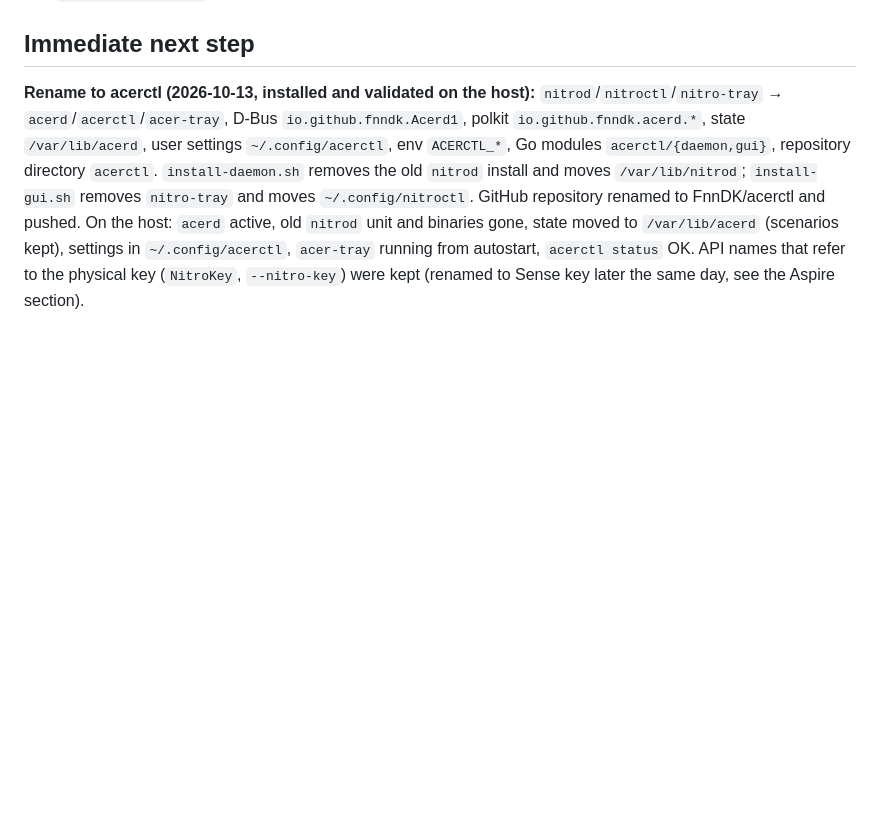
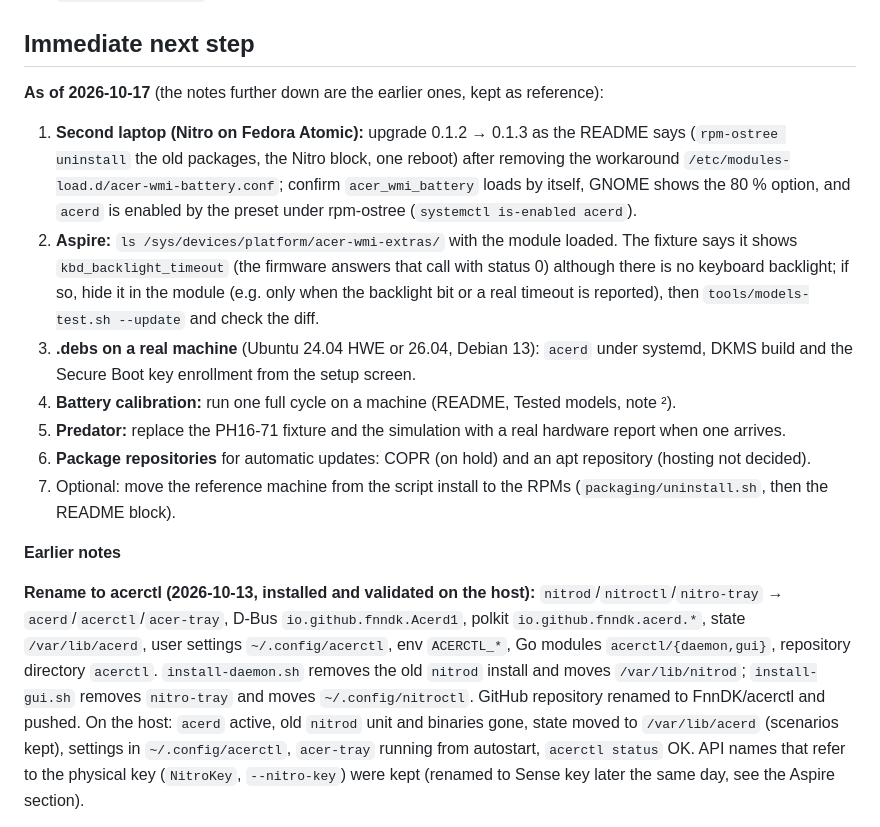
Before and after one commit to FnnDK/acerctl, a Markdown page: STATUS.md, the part around one of its changes. Drawn GitHub-style; blank space fills up the shorter version.

Commit message:
STATUS: the day's results and fresh next steps
0.1.2 validated on Fedora Atomic (all but the battery module, fixed in
0.1.3), the model matrix green on GitHub Actions, the README rework, and
an "As of 2026-10-17" list on top of the earlier next-step notes.

Co-Authored-By: Claude Opus 5.5 <noreply@anthropic.com>

```diff
--- a/STATUS.md
+++ b/STATUS.md
@@ -74,6 +75,18 @@ Reference machine: Acer **Nitro ANV15-52** (i7-13620H, RTX 4060, BIOS V1.31), Fe
 - [x] **Persistence validated across a reboot** (2026-10-12): `packaging/install-modules.sh` installs the signed `.ko` files into `/var/lib/acer-wmi-modules/` (label `modules_object_t`) and enables `acer-wmi-modules.service`; `packaging/check.sh` checks the whole layer after boot.
 
 ## Immediate next step
+
+**As of 2026-10-17** (the notes further down are the earlier ones, kept as reference):
+
+1. **Second laptop (Nitro on Fedora Atomic):** upgrade 0.1.2 → 0.1.3 as the README says (`rpm-ostree uninstall` the old packages, the Nitro block, one reboot) after removing the workaround `/etc/modules-load.d/acer-wmi-battery.conf`; confirm `acer_wmi_battery` loads by itself, GNOME shows the 80 % option, and `acerd` is enabled by the preset under rpm-ostree (`systemctl is-enabled acerd`).
+2. **Aspire:** `ls /sys/devices/platform/acer-wmi-extras/` with the module loaded. The fixture says it shows `kbd_backlight_timeout` (the firmware answers that call with status 0) although there is no keyboard backlight; if so, hide it in the module (e.g. only when the backlight bit or a real timeout is reported), then `tools/models-test.sh --update` and check the diff.
+3. **.debs on a real machine** (Ubuntu 24.04 HWE or 26.04, Debian 13): `acerd` under systemd, DKMS build and the Secure Boot key enrollment from the setup screen.
+4. **Battery calibration:** run one full cycle on a machine (README, Tested models, note ²).
+5. **Predator:** replace the PH16-71 fixture and the simulation with a real hardware report when one arrives.
+6. **Package repositories** for automatic updates: COPR (on hold) and an apt repository (hosting not decided).
+7. Optional: move the reference machine from the script install to the RPMs (`packaging/uninstall.sh`, then the README block).
+
+**Earlier notes**
 
 **Rename to acerctl (2026-10-13, installed and validated on the host):** `nitrod`/`nitroctl`/`nitro-tray` → `acerd`/`acerctl`/`acer-tray`, D-Bus `io.github.fnndk.Acerd1`, polkit `io.github.fnndk.acerd.*`, state `/var/lib/acerd`, user settings `~/.config/acerctl`, env `ACERCTL_*`, Go modules `acerctl/{daemon,gui}`, repository directory `acerctl`. `install-daemon.sh` removes the old `nitrod` install and moves `/var/lib/nitrod`; `install-gui.sh` removes `nitro-tray` and moves `~/.config/nitroctl`. GitHub repository renamed to FnnDK/acerctl and pushed. On the host: `acerd` active, old `nitrod` unit and binaries gone, state moved to `/var/lib/acerd` (scenarios kept), settings in `~/.config/acerctl`, `acer-tray` running from autostart, `acerctl status` OK. API names that refer to the physical key (`NitroKey`, `--nitro-key`) were kept (renamed to Sense key later the same day, see the Aspire section).
 
```
Also changed, not shown: other parts of STATUS.md (+3 -2 lines).
